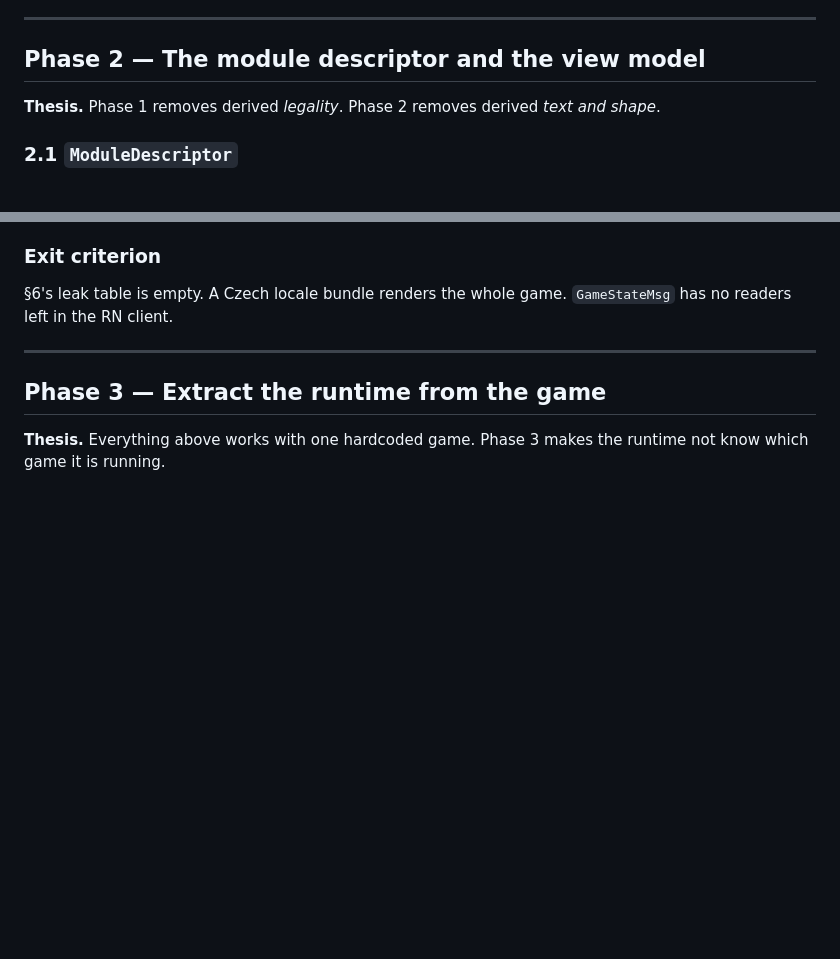
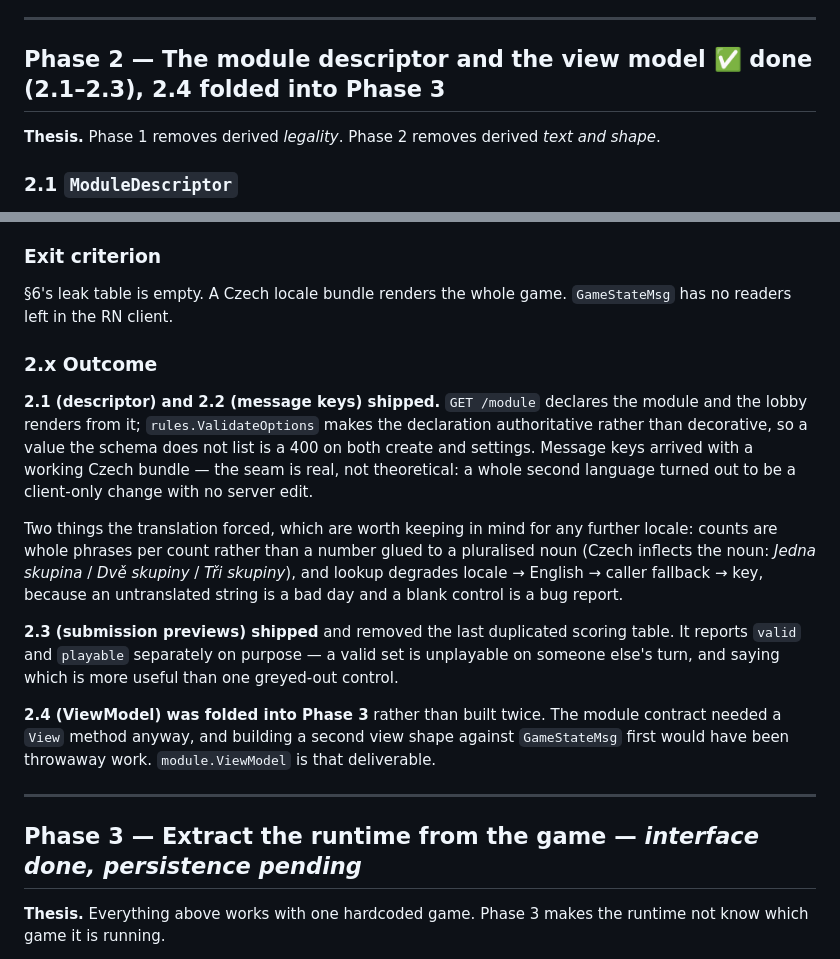
Before and after one commit to dbeasty/zolik, a Markdown page: docs/extensibility-plan.md, 2 parts joined by grey strips. Rendered like a GitHub page; blank space fills up the shorter version.

```diff
--- a/docs/extensibility-plan.md
+++ b/docs/extensibility-plan.md
@@ -190,7 +190,7 @@ parsers and rank ordering — presentation-adjacent, and Phase 2/§7.1's job.
 
 ---
 
-## Phase 2 — The module descriptor and the view model
+## Phase 2 — The module descriptor and the view model ✅ done (2.1–2.3), 2.4 folded into Phase 3
 
 **Thesis.** Phase 1 removes derived *legality*. Phase 2 removes derived *text and shape*.
 
@@ -227,9 +227,31 @@ the only layer that knows what is secret *in that game*.
 §6's leak table is empty. A Czech locale bundle renders the whole game. `GameStateMsg` has no
 readers left in the RN client.
 
+### 2.x Outcome
+
+**2.1 (descriptor) and 2.2 (message keys) shipped.** `GET /module` declares the module and the
+lobby renders from it; `rules.ValidateOptions` makes the declaration authoritative rather than
+decorative, so a value the schema does not list is a 400 on both create and settings. Message
+keys arrived with a working Czech bundle — the seam is real, not theoretical: a whole second
+language turned out to be a client-only change with no server edit.
+
+Two things the translation forced, which are worth keeping in mind for any further locale:
+counts are whole phrases per count rather than a number glued to a pluralised noun (Czech
+inflects the noun: *Jedna skupina* / *Dvě skupiny* / *Tři skupiny*), and lookup degrades
+locale → English → caller fallback → key, because an untranslated string is a bad day and a
+blank control is a bug report.
+
+**2.3 (submission previews) shipped** and removed the last duplicated scoring table. It reports
+`valid` and `playable` separately on purpose — a valid set is unplayable on someone else's turn,
+and saying which is more useful than one greyed-out control.
+
+**2.4 (ViewModel) was folded into Phase 3** rather than built twice. The module contract needed a
+`View` method anyway, and building a second view shape against `GameStateMsg` first would have
+been throwaway work. `module.ViewModel` is that deliverable.
+
 ---
 
-## Phase 3 — Extract the runtime from the game
+## Phase 3 — Extract the runtime from the game — *interface done, persistence pending*
 
 **Thesis.** Everything above works with one hardcoded game. Phase 3 makes the runtime not know
 which game it is running.
```
Also changed, not shown: other parts of docs/extensibility-plan.md (+48 -1 lines), docs/architecture.md (+11 -7 lines).
